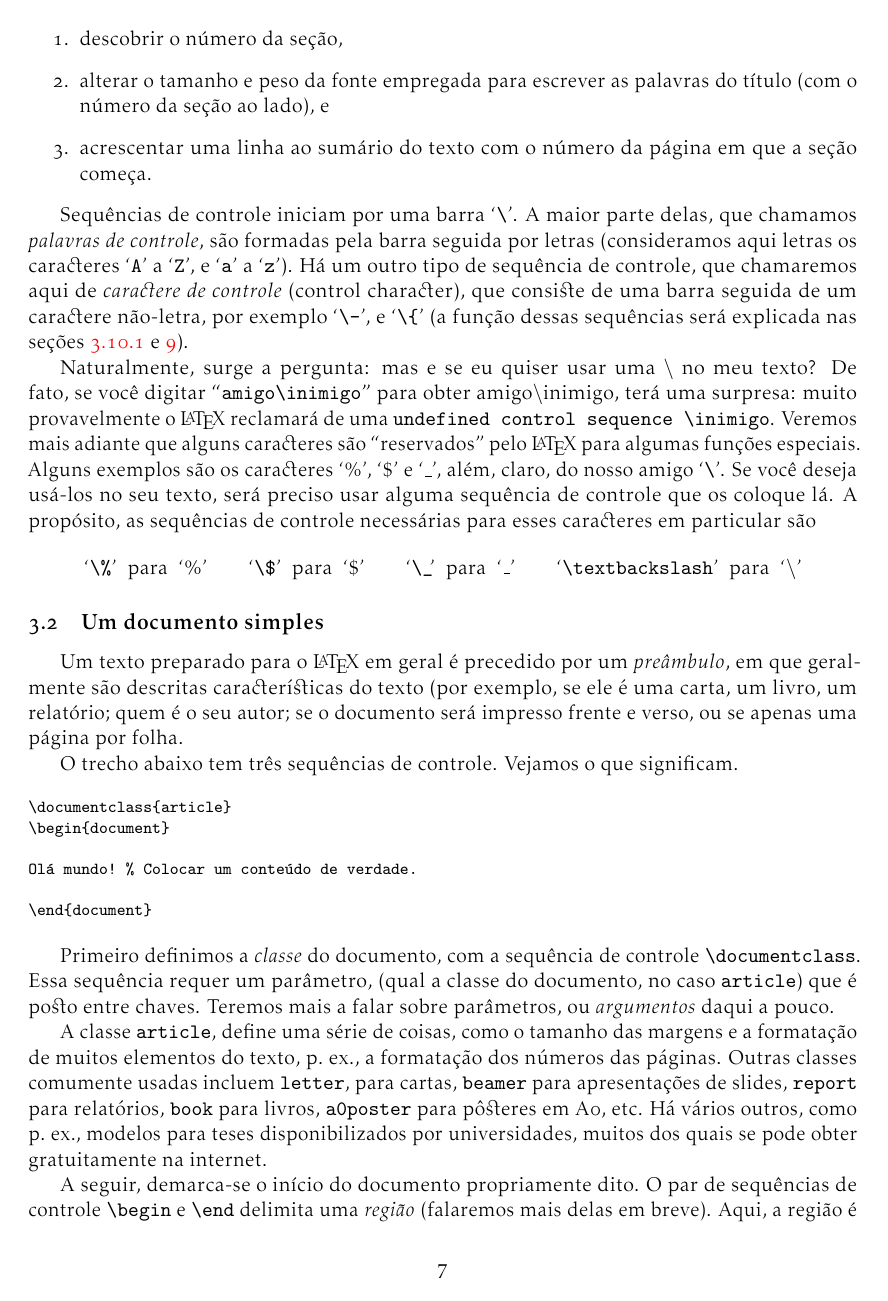
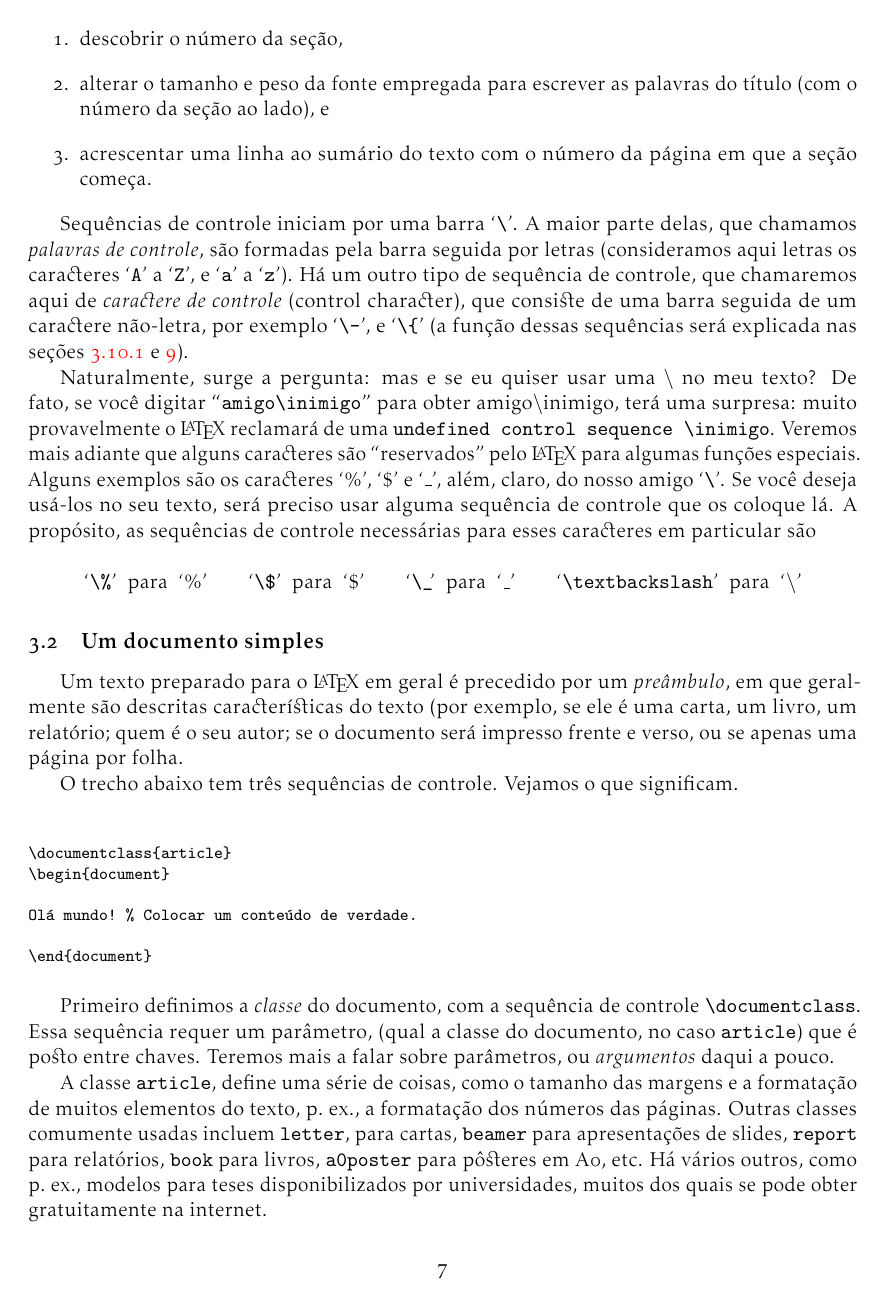
Before and after one commit to tnaia/material-latex, a LaTeX document (apostila.tex, which reads head.tex): page 7 of 33. Compiled offline with pdfLaTeX.

Commit message:
fixed microtypography interaction with verbatim

```diff
--- a/head.tex
+++ b/head.tex
@@ -21,7 +21,7 @@
 \newcommand{\parametro}[1]{\texttt{#1}}
 \newcommand{\ambiente}[1]{\textsf{#1}}
 \newcommand{\acronimo}[1]{\textsc{#1}}
-\usepackage{verbatim}
+\usepackage{verbatim}\makeatletter\g@addto@macro\verbatim{\microtypesetup{activate=false}}\makeatother
 \newsavebox{\mybox}
 \newlength{\mydepth}
 \newlength{\myheight}
```
Also changed, not shown: 03-primeiro-texto.tex (+1 -0 lines).
